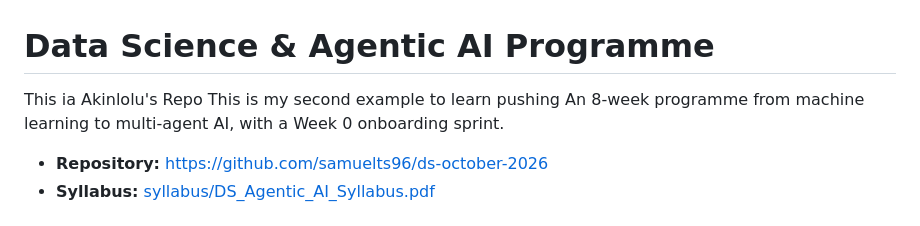
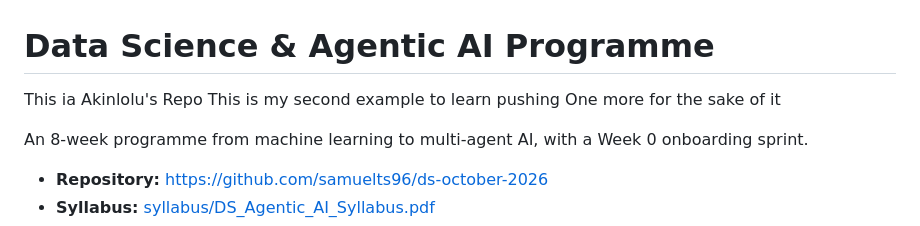
Before and after one commit to Gifted199/ds-october-2026, a Markdown page: README.md, the part around the change. Drawn GitHub-style.

Commit message:
Added another example

```diff
--- a/README.md
+++ b/README.md
@@ -1,6 +1,8 @@
 # Data Science & Agentic AI Programme
 This ia Akinlolu's Repo
 This is my second example to learn pushing
+One more for the sake of it
+
 An 8-week programme from machine learning to multi-agent AI, with a Week 0 onboarding sprint.
 
 - **Repository:** <https://github.com/samuelts96/ds-october-2026>
```
